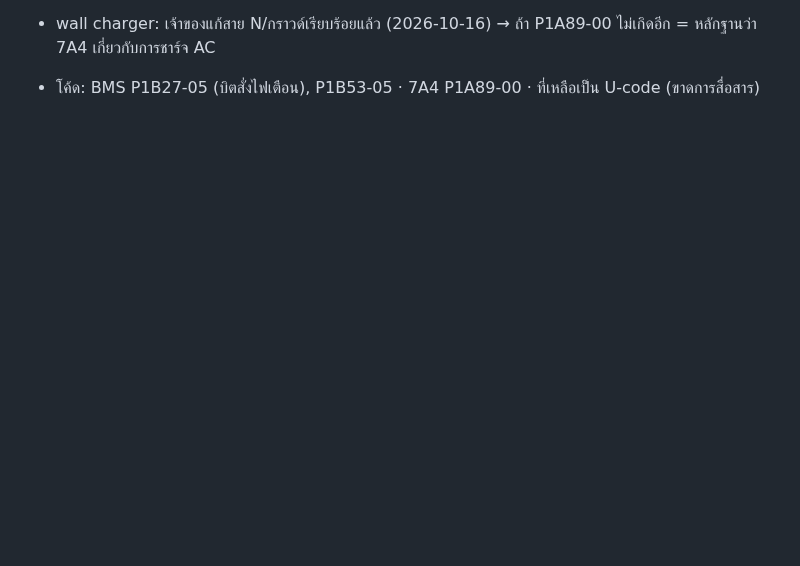
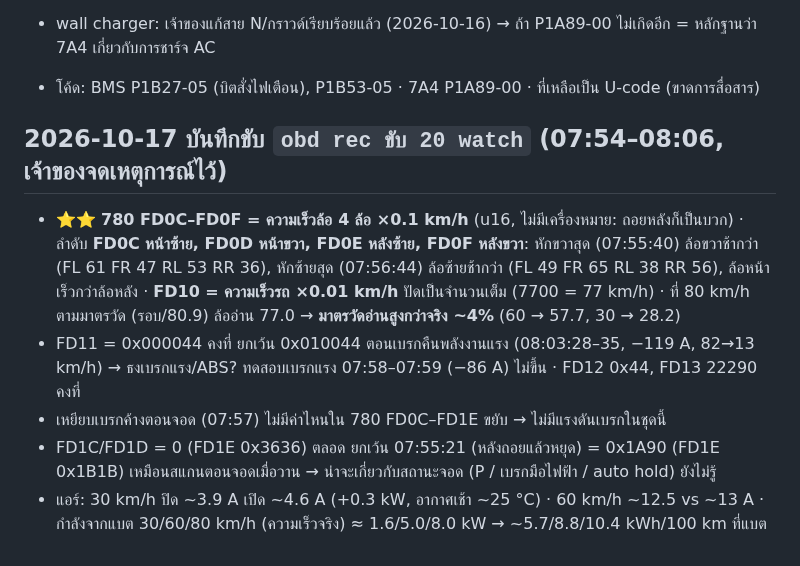
Before and after one commit to naruenatthi-ship-it/OBD, a Markdown page: docs/RESULTS.md, the part around the change. Drawn GitHub-style; blank space fills up the shorter version.

Commit message:
RESULTS: 780 FD0C-FD0F are the four wheel speeds, FD10 the car speed
From the owner's logged drive with full-lock turns both ways: the inner
wheels slowed (right turn FR/RR, left turn FL/RL) and front ran faster
than rear. At 80 km/h on the speedometer the wheels read 77.0.

Co-Authored-By: Claude Opus 5.5 <noreply@anthropic.com>
Claude-Session: https://claude.ai/code/session_01L9K1eMaNwXS4rhkcZHvZkm

```diff
--- a/docs/RESULTS.md
+++ b/docs/RESULTS.md
@@ -193,3 +193,18 @@
     · (อีกทางที่ยังตัดไม่ได้: กล่อง vLinker MC+ แบบ BLE ทำ ATMA ไม่ได้) · ดักฟัง CAN (E) ใช้กับรถคันนี้ทางช่อง OBD ไม่ได้
 - wall charger: เจ้าของแก้สาย N/กราวด์เรียบร้อยแล้ว (2026-10-16) → ถ้า P1A89-00 ไม่เกิดอีก = หลักฐานว่า 7A4 เกี่ยวกับการชาร์จ AC
 - โค้ด: BMS P1B27-05 (บิตสั่งไฟเตือน), P1B53-05 · 7A4 P1A89-00 · ที่เหลือเป็น U-code (ขาดการสื่อสาร)
+
+## 2026-10-17 บันทึกขับ `obd rec ขับ 20 watch` (07:54–08:06, เจ้าของจดเหตุการณ์ไว้)
+
+- ⭐⭐ **780 FD0C–FD0F = ความเร็วล้อ 4 ล้อ ×0.1 km/h** (u16, ไม่มีเครื่องหมาย: ถอยหลังก็เป็นบวก)
+  · ลำดับ **FD0C หน้าซ้าย, FD0D หน้าขวา, FD0E หลังซ้าย, FD0F หลังขวา**: หักขวาสุด (07:55:40) ล้อขวาช้ากว่า
+    (FL 61 FR 47 RL 53 RR 36), หักซ้ายสุด (07:56:44) ล้อซ้ายช้ากว่า (FL 49 FR 65 RL 38 RR 56), ล้อหน้าเร็วกว่าล้อหลัง
+  · **FD10 = ความเร็วรถ ×0.01 km/h** ปัดเป็นจำนวนเต็ม (7700 = 77 km/h)
+  · ที่ 80 km/h ตามมาตรวัด (รอบ/80.9) ล้ออ่าน 77.0 → **มาตรวัดอ่านสูงกว่าจริง ~4%** (60 → 57.7, 30 → 28.2)
+- FD11 = 0x000044 คงที่ ยกเว้น 0x010044 ตอนเบรกคืนพลังงานแรง (08:03:28–35, −119 A, 82→13 km/h) → ธงเบรกแรง/ABS?
+  ทดสอบเบรกแรง 07:58–07:59 (−86 A) ไม่ขึ้น · FD12 0x44, FD13 22290 คงที่
+- เหยียบเบรกค้างตอนจอด (07:57) ไม่มีค่าไหนใน 780 FD0C–FD1E ขยับ → ไม่มีแรงดันเบรกในชุดนี้
+- FD1C/FD1D = 0 (FD1E 0x3636) ตลอด ยกเว้น 07:55:21 (หลังถอยแล้วหยุด) = 0x1A90 (FD1E 0x1B1B) เหมือนสแกนตอนจอดเมื่อวาน
+  → น่าจะเกี่ยวกับสถานะจอด (P / เบรกมือไฟฟ้า / auto hold) ยังไม่รู้
+- แอร์: 30 km/h ปิด ~3.9 A เปิด ~4.6 A (+0.3 kW, อากาศเช้า ~25 °C) · 60 km/h ~12.5 vs ~13 A · กำลังจากแบต
+  30/60/80 km/h (ความเร็วจริง) ≈ 1.6/5.0/8.0 kW → ~5.7/8.8/10.4 kWh/100 km ที่แบต
```
Also changed, not shown: CLAUDE.md (+2 -0 lines).
